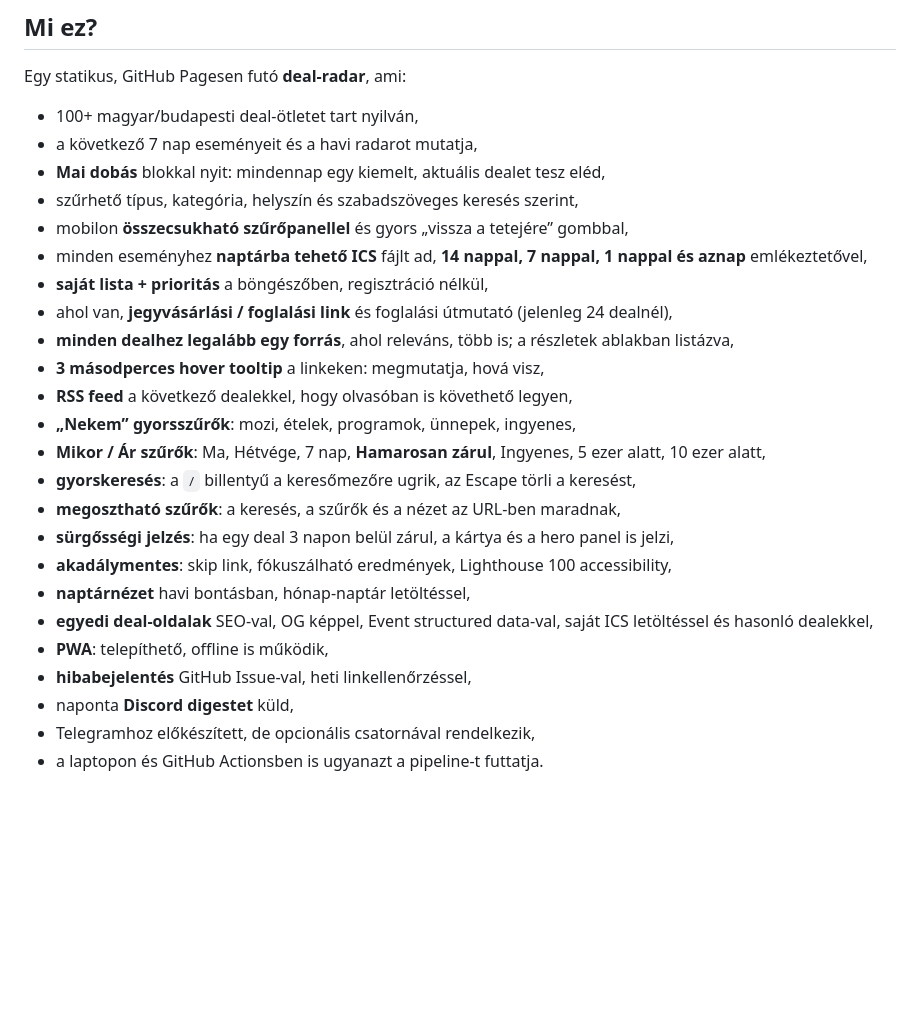
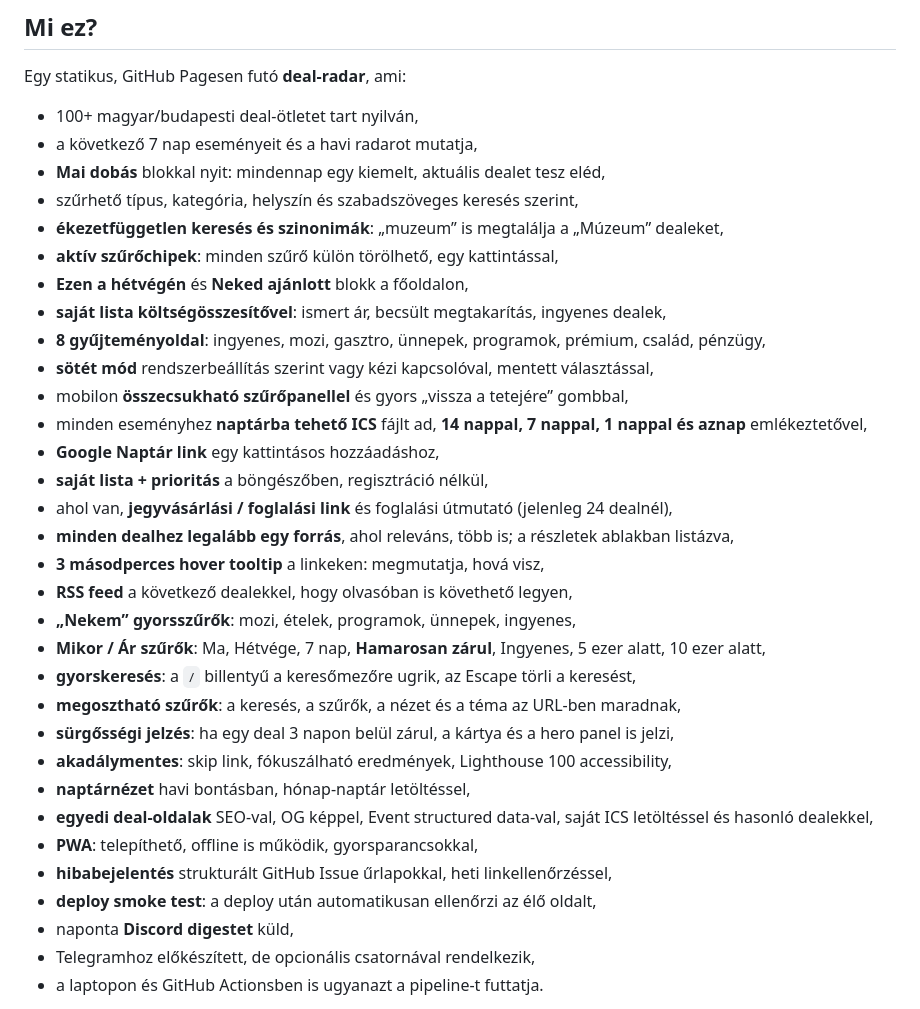
Before and after one commit to Gyuri125/big-deal-radar, a Markdown page: README.md, the part around one of its changes. Rendered like a GitHub page; blank space fills up the shorter version.

```diff
--- a/README.md
+++ b/README.md
@@ -46,8 +48,15 @@ Egy statikus, GitHub Pagesen futó **deal-radar**, ami:
 - a következő 7 nap eseményeit és a havi radarot mutatja,
 - **Mai dobás** blokkal nyit: mindennap egy kiemelt, aktuális dealet tesz eléd,
 - szűrhető típus, kategória, helyszín és szabadszöveges keresés szerint,
+- **ékezetfüggetlen keresés és szinonimák**: „muzeum” is megtalálja a „Múzeum” dealeket,
+- **aktív szűrőchipek**: minden szűrő külön törölhető, egy kattintással,
+- **Ezen a hétvégén** és **Neked ajánlott** blokk a főoldalon,
+- **saját lista költségösszesítővel**: ismert ár, becsült megtakarítás, ingyenes dealek,
+- **8 gyűjteményoldal**: ingyenes, mozi, gasztro, ünnepek, programok, prémium, család, pénzügy,
+- **sötét mód** rendszerbeállítás szerint vagy kézi kapcsolóval, mentett választással,
 - mobilon **összecsukható szűrőpanellel** és gyors „vissza a tetejére” gombbal,
 - minden eseményhez **naptárba tehető ICS** fájlt ad, **14 nappal, 7 nappal, 1 nappal és aznap** emlékeztetővel,
+- **Google Naptár link** egy kattintásos hozzáadáshoz,
 - **saját lista + prioritás** a böngészőben, regisztráció nélkül,
 - ahol van, **jegyvásárlási / foglalási link** és foglalási útmutató (jelenleg 24 dealnél),
 - **minden dealhez legalább egy forrás**, ahol releváns, több is; a részletek ablakban listázva,
@@ -56,13 +65,14 @@ Egy statikus, GitHub Pagesen futó **deal-radar**, ami:
 - **„Nekem” gyorsszűrők**: mozi, ételek, programok, ünnepek, ingyenes,
 - **Mikor / Ár szűrők**: Ma, Hétvége, 7 nap, **Hamarosan zárul**, Ingyenes, 5 ezer alatt, 10 ezer alatt,
 - **gyorskeresés**: a `/` billentyű a keresőmezőre ugrik, az Escape törli a keresést,
-- **megosztható szűrők**: a keresés, a szűrők és a nézet az URL-ben maradnak,
+- **megosztható szűrők**: a keresés, a szűrők, a nézet és a téma az URL-ben maradnak,
 - **sürgősségi jelzés**: ha egy deal 3 napon belül zárul, a kártya és a hero panel is jelzi,
 - **akadálymentes**: skip link, fókuszálható eredmények, Lighthouse 100 accessibility,
 - **naptárnézet** havi bontásban, hónap-naptár letöltéssel,
 - **egyedi deal-oldalak** SEO-val, OG képpel, Event structured data-val, saját ICS letöltéssel és hasonló dealekkel,
-- **PWA**: telepíthető, offline is működik,
-- **hibabejelentés** GitHub Issue-val, heti linkellenőrzéssel,
+- **PWA**: telepíthető, offline is működik, gyorsparancsokkal,
+- **hibabejelentés** strukturált GitHub Issue űrlapokkal, heti linkellenőrzéssel,
+- **deploy smoke test**: a deploy után automatikusan ellenőrzi az élő oldalt,
 - naponta **Discord digestet** küld,
 - Telegramhoz előkészített, de opcionális csatornával rendelkezik,
 - a laptopon és GitHub Actionsben is ugyanazt a pipeline-t futtatja.
```
Also changed, not shown: other parts of README.md (+35 -2 lines), docs/preview-dark.png (added), docs/preview.png, 11 other files.
